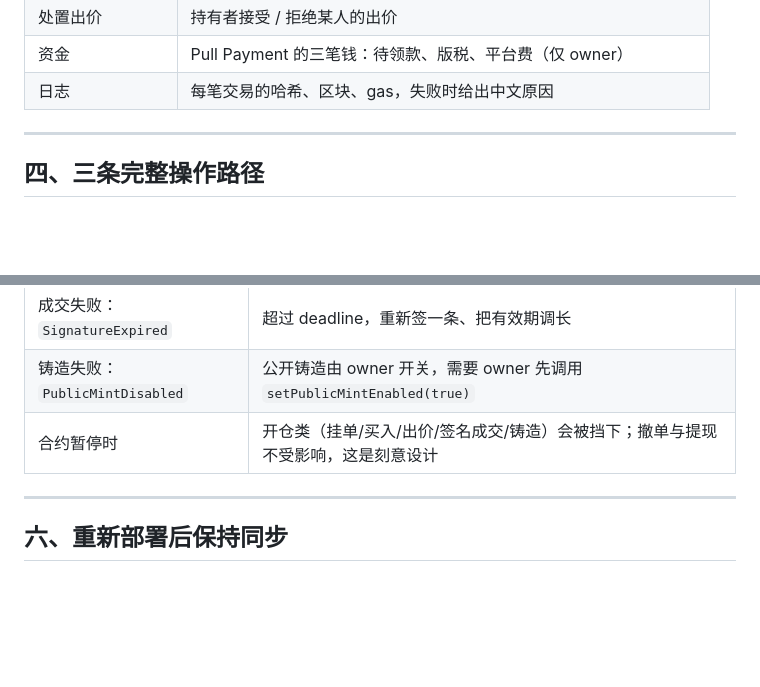
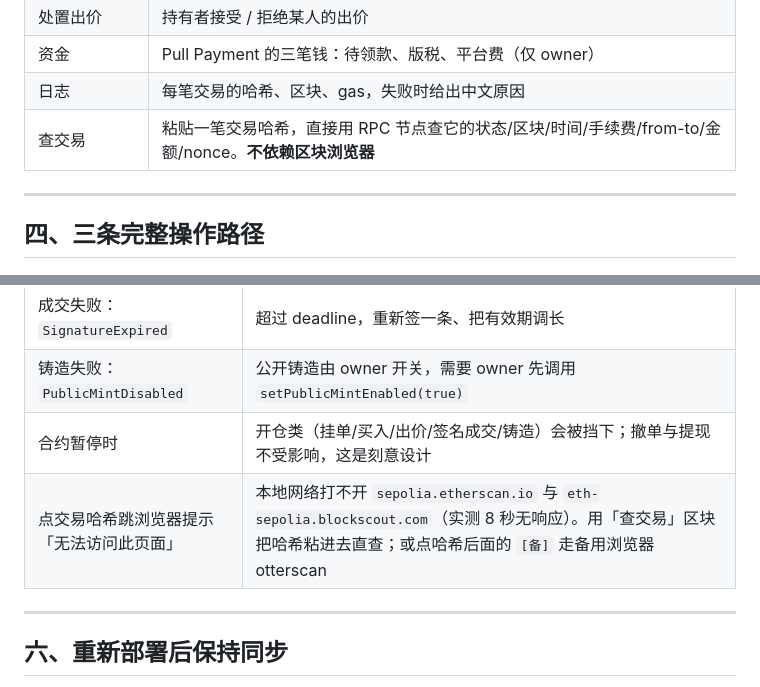
Before and after one commit to 1MilesMa/web3market, a Markdown page: frontend/README.md, 2 parts joined by grey strips. Drawn GitHub-style; blank space fills up the shorter version.

Commit message:
前端文档：补「查交易」区块说明与区块浏览器不可达的处置办法

```diff
--- a/frontend/README.md
+++ b/frontend/README.md
@@ -49,6 +49,7 @@ node serve.js
 | 处置出价 | 持有者接受 / 拒绝某人的出价 |
 | 资金 | Pull Payment 的三笔钱：待领款、版税、平台费（仅 owner） |
 | 日志 | 每笔交易的哈希、区块、gas，失败时给出中文原因 |
+| 查交易 | 粘贴一笔交易哈希，直接用 RPC 节点查它的状态/区块/时间/手续费/from-to/金额/nonce。**不依赖区块浏览器** |
 
 ---
 
@@ -95,6 +96,7 @@ node serve.js
 | 成交失败：`SignatureExpired` | 超过 deadline，重新签一条、把有效期调长 |
 | 铸造失败：`PublicMintDisabled` | 公开铸造由 owner 开关，需要 owner 先调用 `setPublicMintEnabled(true)` |
 | 合约暂停时 | 开仓类（挂单/买入/出价/签名成交/铸造）会被挡下；撤单与提现不受影响，这是刻意设计 |
+| 点交易哈希跳浏览器提示「无法访问此页面」 | 本地网络打不开 `sepolia.etherscan.io` 与 `eth-sepolia.blockscout.com`（实测 8 秒无响应）。用「查交易」区块把哈希粘进去直查；或点哈希后面的 `[备]` 走备用浏览器 otterscan |
 
 ---
 
```
